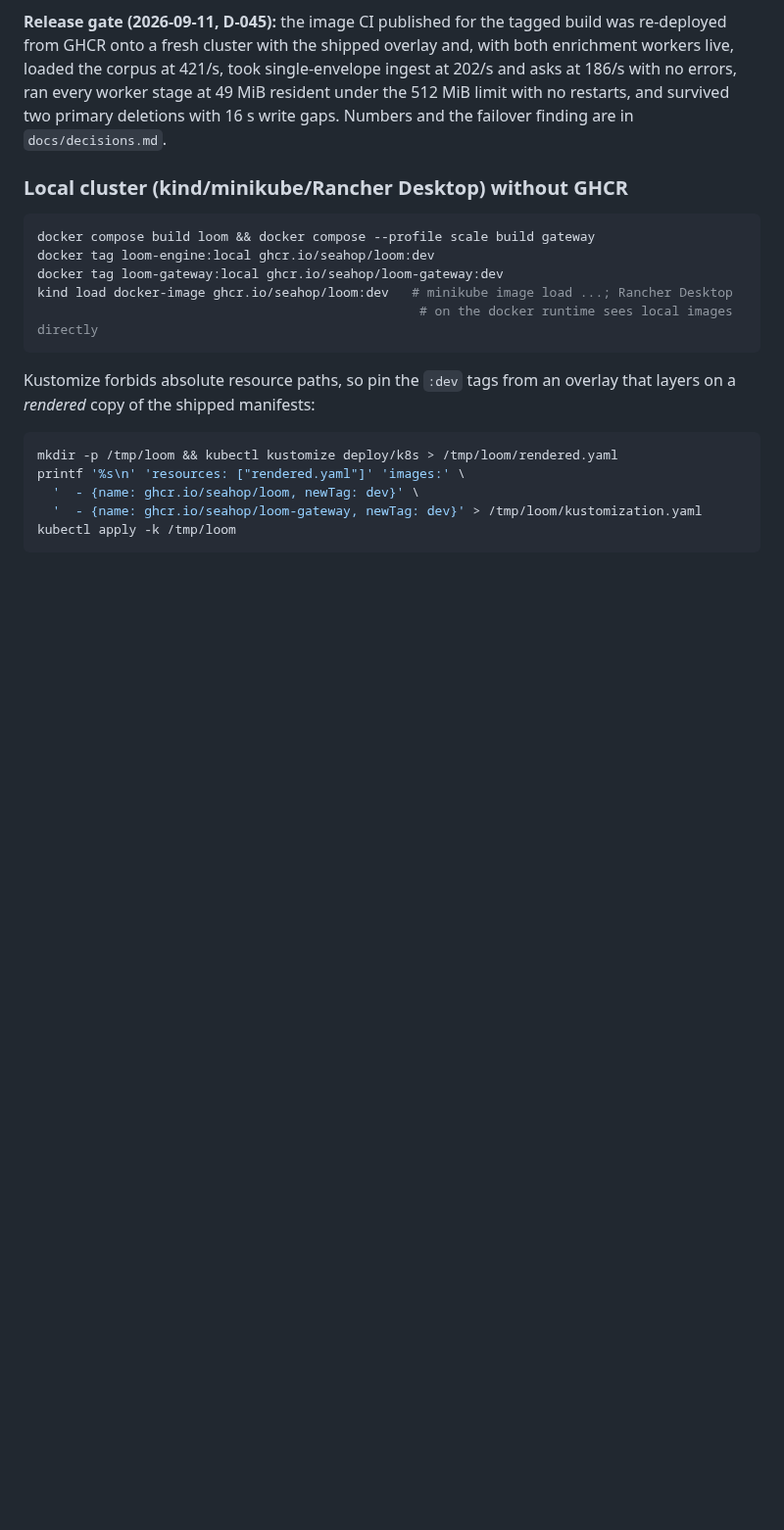
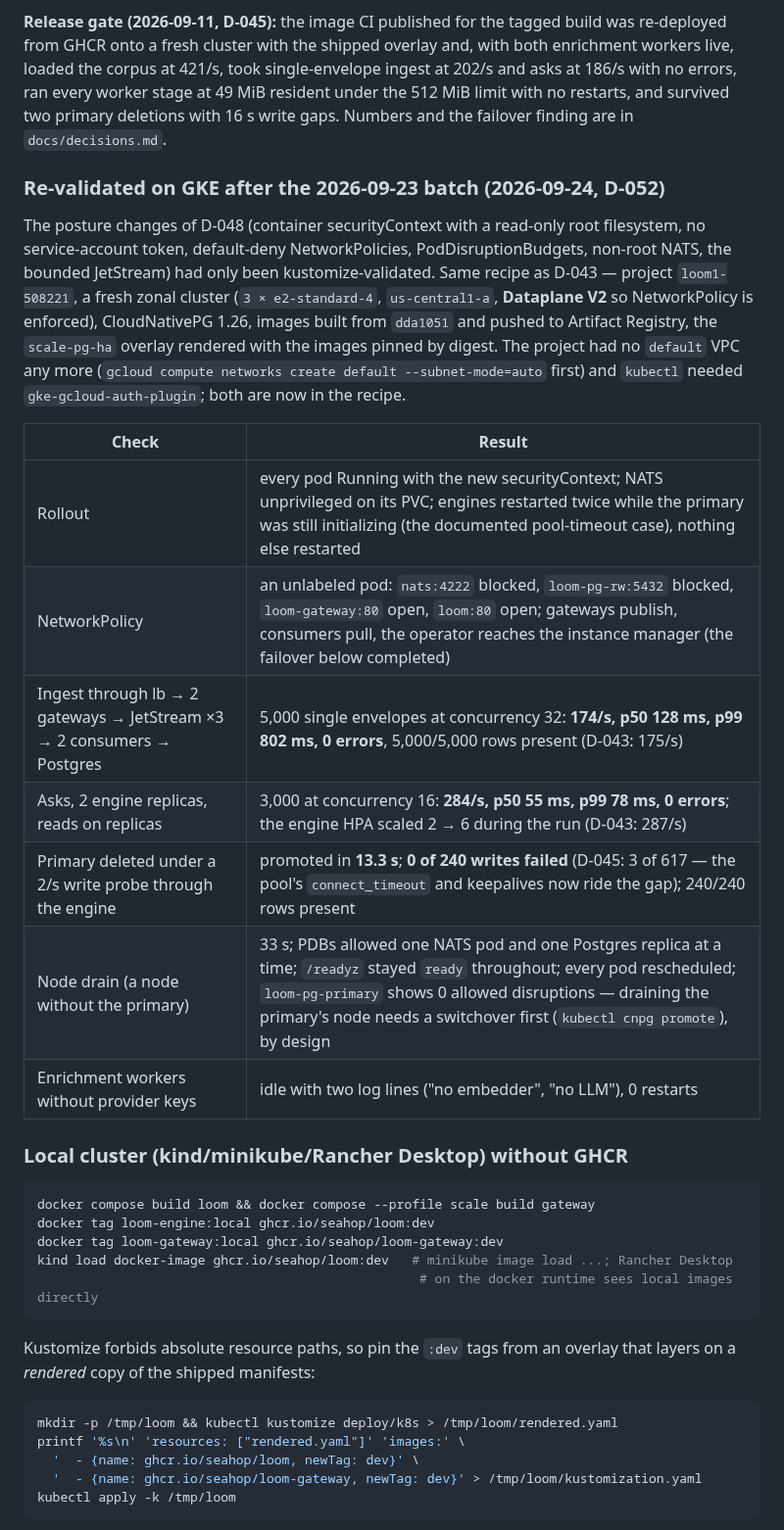
Before and after one commit to seahop/loomctx, a Markdown page: deploy/README.md, the part around the change. Shown at 98% size. Rendered like a GitHub page; blank space fills up the shorter version.

Commit message:
deploy: GKE re-validation of the posture changes (2026-09-24)
Co-Authored-By: Claude Fable 5.1 <noreply@anthropic.com>

````diff
--- a/deploy/README.md
+++ b/deploy/README.md
@@ -249,6 +249,29 @@ every worker stage at 49 MiB resident under the 512 MiB limit with no
 restarts, and survived two primary deletions with 16 s write gaps. Numbers
 and the failover finding are in `docs/decisions.md`.
 
+### Re-validated on GKE after the 2026-09-23 batch (2026-09-24, D-052)
+
+The posture changes of D-048 (container securityContext with a read-only
+root filesystem, no service-account token, default-deny NetworkPolicies,
+PodDisruptionBudgets, non-root NATS, the bounded JetStream) had only been
+kustomize-validated. Same recipe as D-043 — project `loom1-508221`, a fresh
+zonal cluster (`3 × e2-standard-4`, `us-central1-a`, **Dataplane V2** so
+NetworkPolicy is enforced), CloudNativePG 1.26, images built from `dda1051`
+and pushed to Artifact Registry, the `scale-pg-ha` overlay rendered with
+the images pinned by digest. The project had no `default` VPC any more
+(`gcloud compute networks create default --subnet-mode=auto` first) and
+`kubectl` needed `gke-gcloud-auth-plugin`; both are now in the recipe.
+
+| Check | Result |
+| --- | --- |
+| Rollout | every pod Running with the new securityContext; NATS unprivileged on its PVC; engines restarted twice while the primary was still initializing (the documented pool-timeout case), nothing else restarted |
+| NetworkPolicy | an unlabeled pod: `nats:4222` blocked, `loom-pg-rw:5432` blocked, `loom-gateway:80` open, `loom:80` open; gateways publish, consumers pull, the operator reaches the instance manager (the failover below completed) |
+| Ingest through lb → 2 gateways → JetStream ×3 → 2 consumers → Postgres | 5,000 single envelopes at concurrency 32: **174/s, p50 128 ms, p99 802 ms, 0 errors**, 5,000/5,000 rows present (D-043: 175/s) |
+| Asks, 2 engine replicas, reads on replicas | 3,000 at concurrency 16: **284/s, p50 55 ms, p99 78 ms, 0 errors**; the engine HPA scaled 2 → 6 during the run (D-043: 287/s) |
+| Primary deleted under a 2/s write probe through the engine | promoted in **13.3 s**; **0 of 240 writes failed** (D-045: 3 of 617 — the pool's `connect_timeout` and keepalives now ride the gap); 240/240 rows present |
+| Node drain (a node without the primary) | 33 s; PDBs allowed one NATS pod and one Postgres replica at a time; `/readyz` stayed `ready` throughout; every pod rescheduled; `loom-pg-primary` shows 0 allowed disruptions — draining the primary's node needs a switchover first (`kubectl cnpg promote`), by design |
+| Enrichment workers without provider keys | idle with two log lines ("no embedder", "no LLM"), 0 restarts |
+
 ### Local cluster (kind/minikube/Rancher Desktop) without GHCR
 
 ```bash
````
